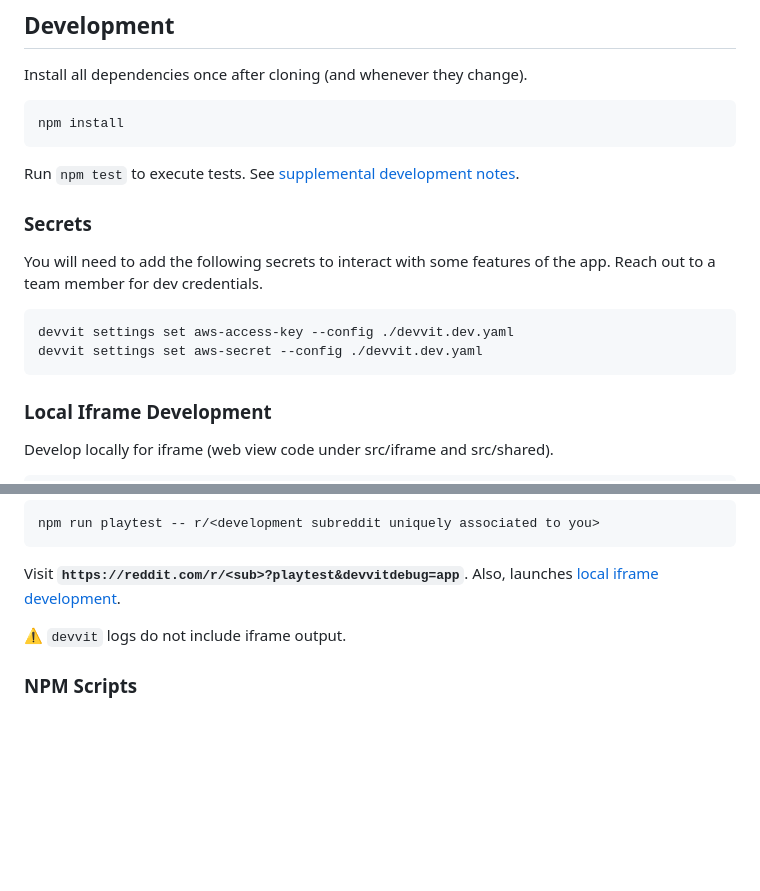
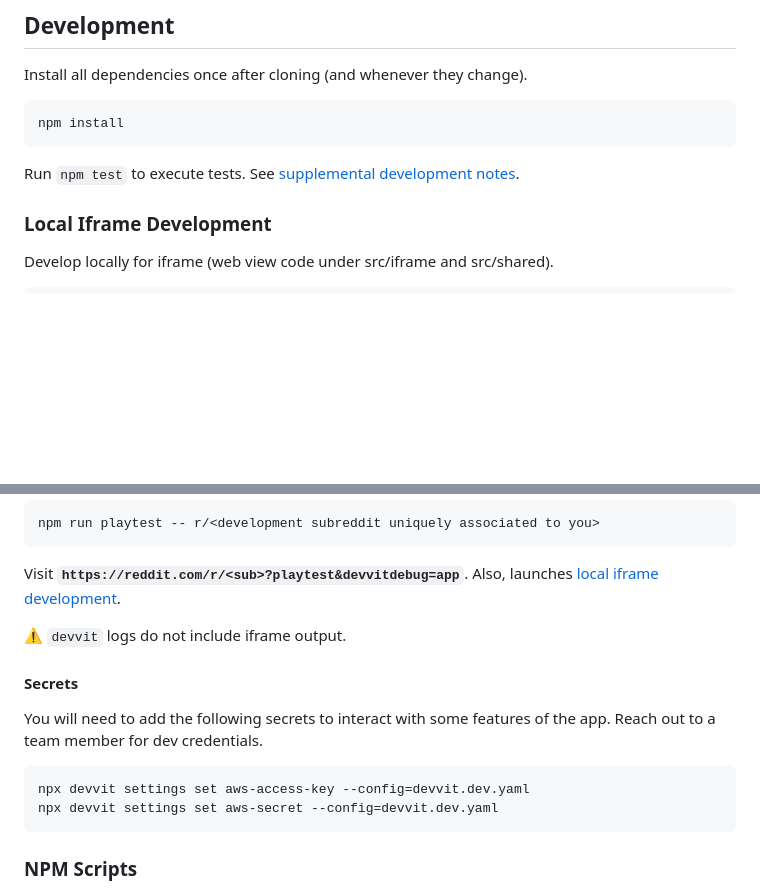
Before and after one commit to reddit/devvit-field, a Markdown page: readme.md, 2 parts joined by grey strips. Rendered like a GitHub page; blank space fills up the shorter version.

Commit message:
Move secrets under prod dev section

````diff
--- a/readme.md
+++ b/readme.md
@@ -10,16 +10,6 @@ npm install
 
 Run `npm test` to execute tests. See
 [supplemental development notes](docs/dev.md).
-
-### Secrets
-
-You will need to add the following secrets to interact with some features of the app. Reach out to a
-team member for dev credentials.
-
-```sh
-devvit settings set aws-access-key --config ./devvit.dev.yaml
-devvit settings set aws-secret --config ./devvit.dev.yaml
-```
 
 ### Local Iframe Development
 
@@ -66,6 +56,16 @@ launches [local iframe development](#local-iframe-development).
 
 ⚠️ `devvit` logs do not include iframe output.
 
+#### Secrets
+
+You will need to add the following secrets to interact with some features of the
+app. Reach out to a team member for dev credentials.
+
+```sh
+npx devvit settings set aws-access-key --config=devvit.dev.yaml
+npx devvit settings set aws-secret --config=devvit.dev.yaml
+```
+
 ### NPM Scripts
 
 - `install`: install app dependencies.
````
